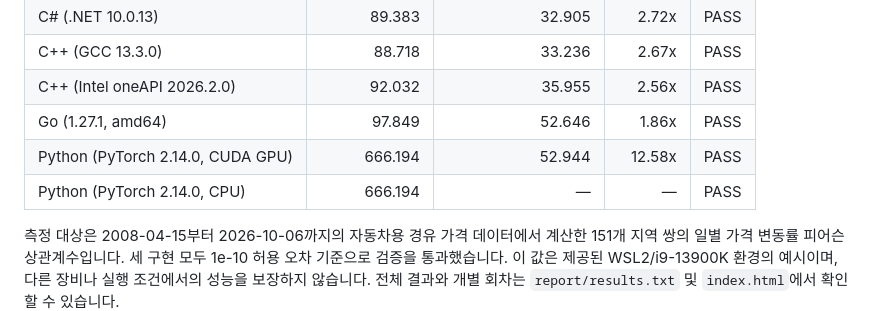
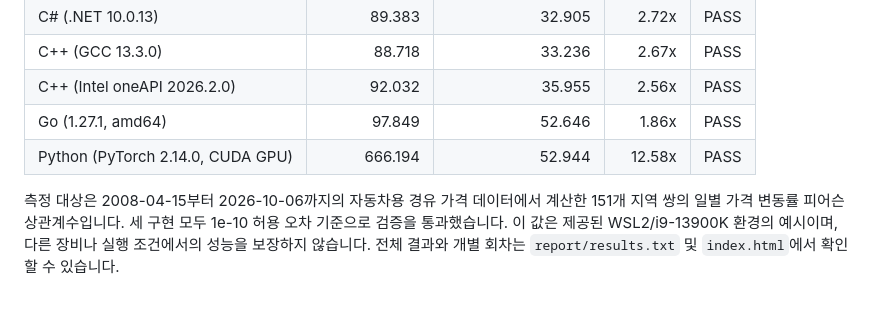
Before and after one commit to bluetsys/go-ma, a Markdown page: README.MD, the part around the change. Rendered like a GitHub page.

Commit message:
README.md: Python CPU 벤치마크 결과 제거

```diff
--- a/README.MD
+++ b/README.MD
@@ -69,7 +69,6 @@ python3 -m http.server 8000
 | C++ (Intel oneAPI 2026.2.0) | 92.032 | 35.955 | 2.56x | PASS |
 | Go (1.27.1, amd64) | 97.849 | 52.646 | 1.86x | PASS |
 | Python (PyTorch 2.14.0, CUDA GPU) | 666.194 | 52.944 | 12.58x | PASS |
-| Python (PyTorch 2.14.0, CPU) | 666.194 | — | — | PASS |
 
 측정 대상은 2008-04-15부터 2026-10-06까지의 자동차용 경유 가격 데이터에서 계산한 151개 지역 쌍의 일별 가격 변동률 피어슨 상관계수입니다. 세 구현 모두 1e-10 허용 오차 기준으로 검증을 통과했습니다. 이 값은 제공된 WSL2/i9-13900K 환경의 예시이며, 다른 장비나 실행 조건에서의 성능을 보장하지 않습니다. 전체 결과와 개별 회차는 `report/results.txt` 및 `index.html`에서 확인할 수 있습니다.
 
```
